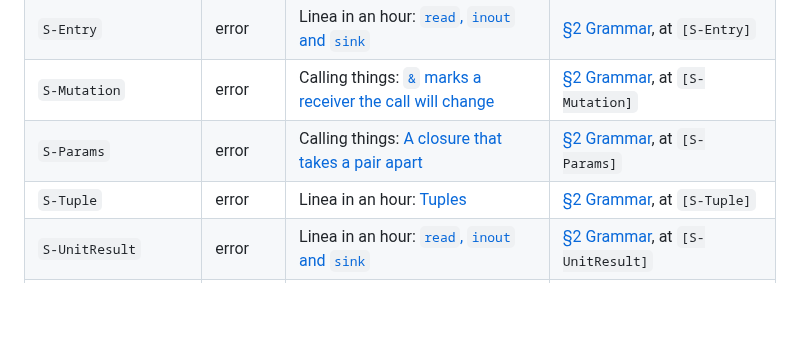
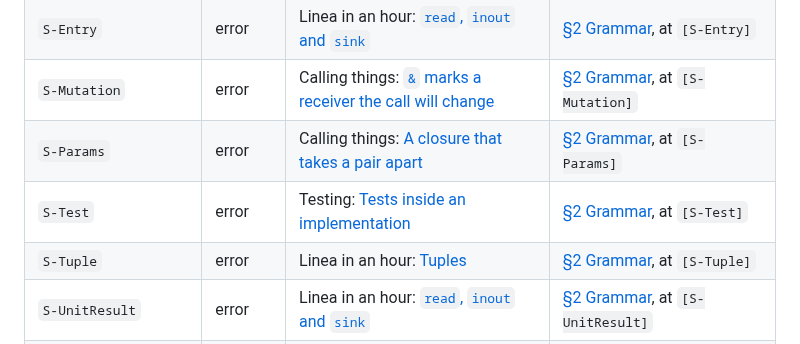
Before and after one commit to arthurgeek/linea, a Markdown page: docs/learn/errors.md, the part around the change. Rendered like a GitHub page; blank space fills up the shorter version.

Commit message:
docs(learn): index the S-Test error the testing chapter shows
Signed-off-by: Arthur Zapparoli <arthurgeek@users.noreply.github.com>

```diff
--- a/docs/learn/errors.md
+++ b/docs/learn/errors.md
@@ -36,6 +36,7 @@ for the code in brackets to reach the rule itself.
 | `S-Entry` | error | Linea in an hour: [`read`, `inout` and `sink`](01-linea-in-an-hour.md#read-inout-and-sink) | [§2 Grammar](../linea-semantics.md#2-grammar), at `[S-Entry]` |
 | `S-Mutation` | error | Calling things: [`&` marks a receiver the call will change](02-calling-things.md#-marks-a-receiver-the-call-will-change) | [§2 Grammar](../linea-semantics.md#2-grammar), at `[S-Mutation]` |
 | `S-Params` | error | Calling things: [A closure that takes a pair apart](02-calling-things.md#a-closure-that-takes-a-pair-apart) | [§2 Grammar](../linea-semantics.md#2-grammar), at `[S-Params]` |
+| `S-Test` | error | Testing: [Tests inside an implementation](10-testing.md#tests-inside-an-implementation) | [§2 Grammar](../linea-semantics.md#2-grammar), at `[S-Test]` |
 | `S-Tuple` | error | Linea in an hour: [Tuples](01-linea-in-an-hour.md#tuples) | [§2 Grammar](../linea-semantics.md#2-grammar), at `[S-Tuple]` |
 | `S-UnitResult` | error | Linea in an hour: [`read`, `inout` and `sink`](01-linea-in-an-hour.md#read-inout-and-sink) | [§2 Grammar](../linea-semantics.md#2-grammar), at `[S-UnitResult]` |
 | `T-Arity` | error | Memory: [A function's `_in` form takes the allocator](07-memory.md#a-functions-_in-form-takes-the-allocator) | [§4 Types](../linea-semantics.md#4-types), at `[T-Arity]` |
```
